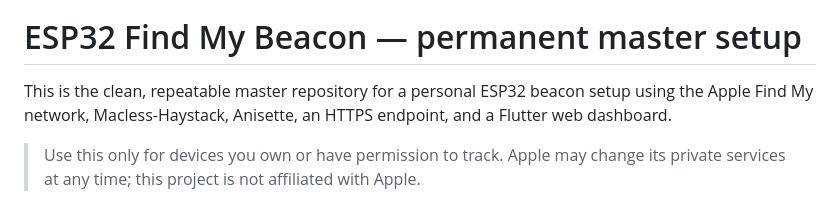
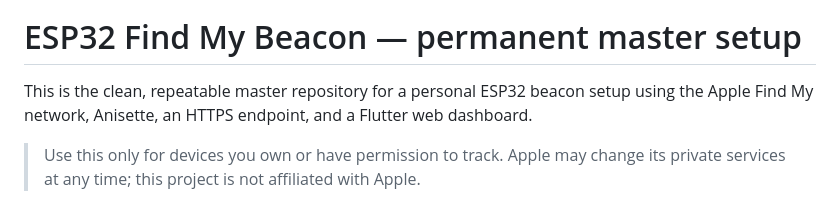
Before and after one commit to Bhupinder0x01/ESP-AIRR, a Markdown page: README.md, the part around the change. Rendered like a GitHub page.

Commit message:
Update README for clarity and formatting
Corrected formatting and wording in the README.

```diff
--- a/README.md
+++ b/README.md
@@ -5,7 +5,7 @@
 # ESP32 Find My Beacon — permanent master setup
 
 This is the clean, repeatable master repository for a personal ESP32 beacon
-setup using the Apple Find My network, Macless-Haystack, Anisette, an HTTPS
+setup using the Apple Find My network, Anisette, an HTTPS
 endpoint, and a Flutter web dashboard.
 
 > Use this only for devices you own or have permission to track. Apple may
```
